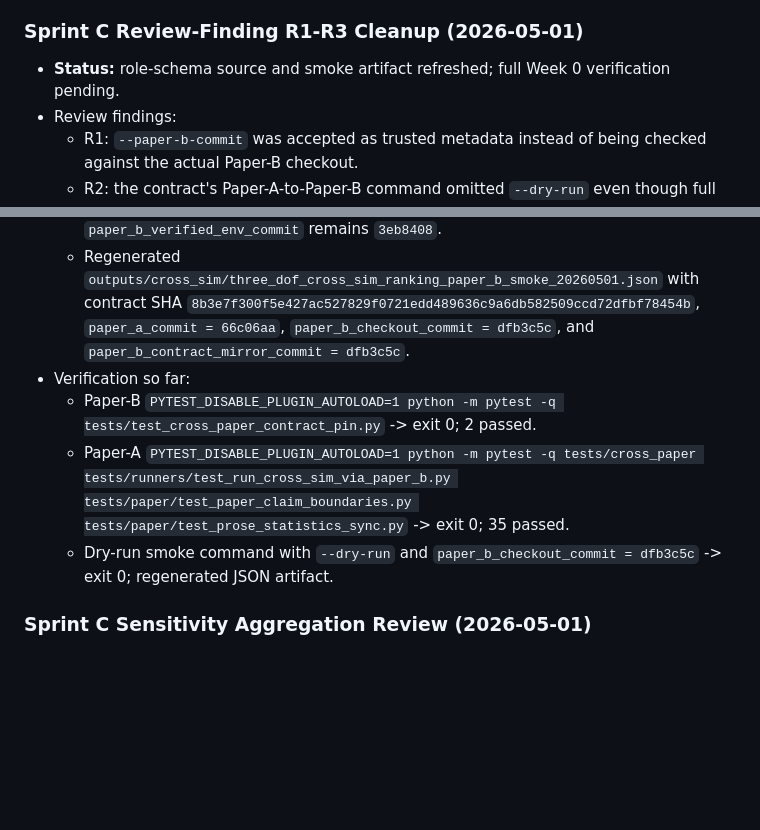
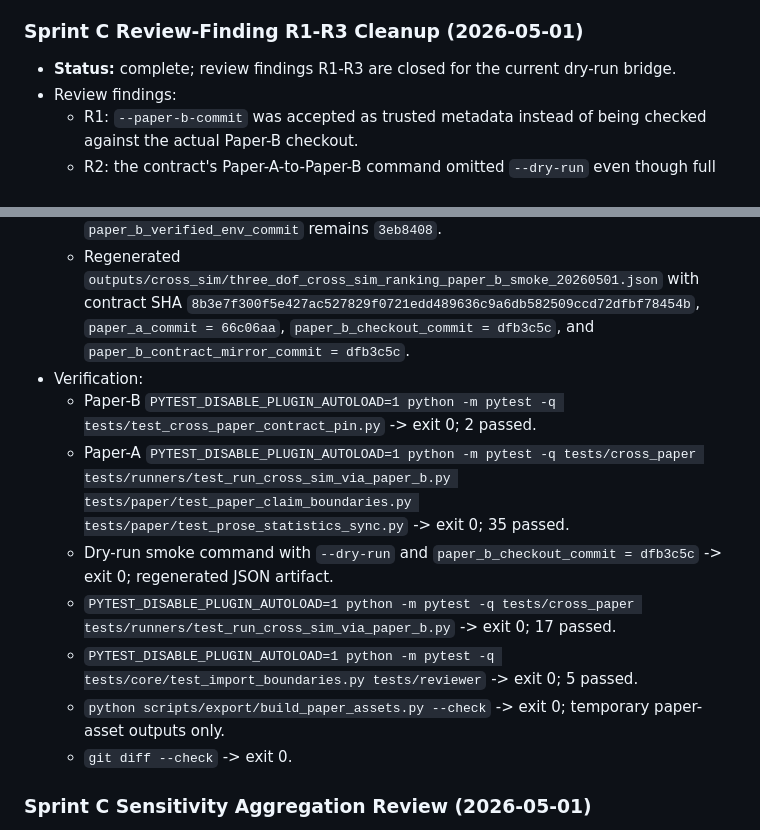
Before and after one commit to yuhaoyang266/vi-insertion-only-sim, a Markdown page: docs/project/progress.md, 2 parts joined by grey strips. Rendered like a GitHub page; blank space fills up the shorter version.

Commit message:
docs: record week 0 verification

```diff
--- a/docs/project/progress.md
+++ b/docs/project/progress.md
@@ -213,7 +213,7 @@
   - `git diff --check` -> exit 0; CRLF/LF conversion warnings only for regenerated smoke artifacts.
 
 ### Sprint C Review-Finding R1-R3 Cleanup (2026-05-01)
-- **Status:** role-schema source and smoke artifact refreshed; full Week 0 verification pending.
+- **Status:** complete; review findings R1-R3 are closed for the current dry-run bridge.
 - Review findings:
   - R1: `--paper-b-commit` was accepted as trusted metadata instead of being checked against the actual Paper-B checkout.
   - R2: the contract's Paper-A-to-Paper-B command omitted `--dry-run` even though full Paper-B physics execution is future-only.
@@ -224,10 +224,14 @@
   - Replaced ambiguous artifact metadata with `paper_b_checkout_commit`, `paper_b_verified_env_commit`, and `paper_b_contract_mirror_commit`.
   - Mirrored the revised contract and SHA pin to Paper-B as `dfb3c5c`; `paper_b_verified_env_commit` remains `3eb8408`.
   - Regenerated `outputs/cross_sim/three_dof_cross_sim_ranking_paper_b_smoke_20260501.json` with contract SHA `8b3e7f300f5e427ac527829f0721edd489636c9a6db582509ccd72dfbf78454b`, `paper_a_commit = 66c06aa`, `paper_b_checkout_commit = dfb3c5c`, and `paper_b_contract_mirror_commit = dfb3c5c`.
-- Verification so far:
+- Verification:
   - Paper-B `PYTEST_DISABLE_PLUGIN_AUTOLOAD=1 python -m pytest -q tests/test_cross_paper_contract_pin.py` -> exit 0; 2 passed.
   - Paper-A `PYTEST_DISABLE_PLUGIN_AUTOLOAD=1 python -m pytest -q tests/cross_paper tests/runners/test_run_cross_sim_via_paper_b.py tests/paper/test_paper_claim_boundaries.py tests/paper/test_prose_statistics_sync.py` -> exit 0; 35 passed.
   - Dry-run smoke command with `--dry-run` and `paper_b_checkout_commit = dfb3c5c` -> exit 0; regenerated JSON artifact.
+  - `PYTEST_DISABLE_PLUGIN_AUTOLOAD=1 python -m pytest -q tests/cross_paper tests/runners/test_run_cross_sim_via_paper_b.py` -> exit 0; 17 passed.
+  - `PYTEST_DISABLE_PLUGIN_AUTOLOAD=1 python -m pytest -q tests/core/test_import_boundaries.py tests/reviewer` -> exit 0; 5 passed.
+  - `python scripts/export/build_paper_assets.py --check` -> exit 0; temporary paper-asset outputs only.
+  - `git diff --check` -> exit 0.
 
 ### Sprint C Sensitivity Aggregation Review (2026-05-01)
 - **Status:** complete.
```
